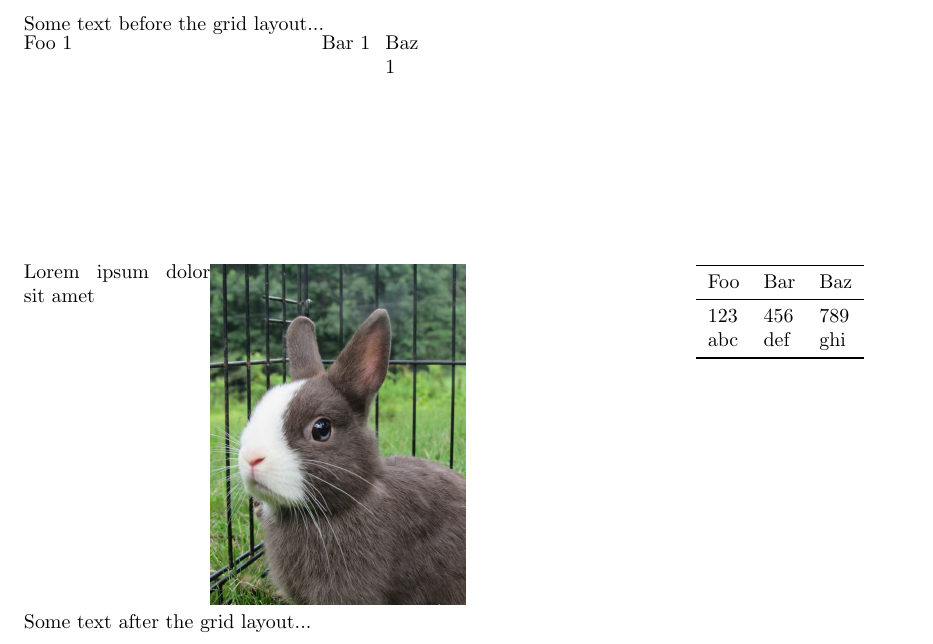
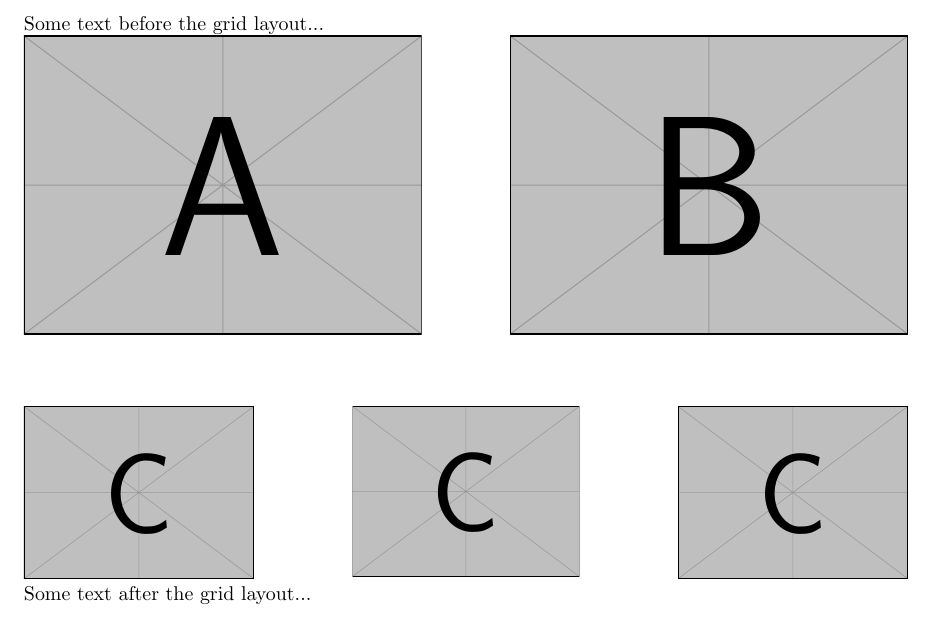
Before and after one commit to exsitu-projects/ilatex, a LaTeX document (demo/grid-layout.tex, which reads demo/gridlayout.sty): part of the page, cut so that both start at the same text. Compiled offline with pdfLaTeX.

Commit message:
Update the grid layout demo.

```diff
--- a/demo/grid-layout.tex
+++ b/demo/grid-layout.tex
@@ -14,34 +14,33 @@
 Some text before the grid layout...
 
 \begin{gridlayout}[\textwidth]
-    \begin{row}{4cm}
-        \begin{cell}{0.337}
-            Foo 1
+    \begin{row}{6.5cm}
+        \begin{cell}{0.45}
+            \includegraphics[width = \textwidth]{example-image-a}
         \end{cell}
-        \begin{cell}{0.072}
-            Bar 1
+        \begin{cell}{0.1}
+            \hspace{0.1\textwidth}
         \end{cell}
-        \begin{cell}{0.041}
-            Baz 1
+        \begin{cell}{0.45}
+            \includegraphics[width = \textwidth]{example-image-b}
         \end{cell}
     \end{row}
-    \begin{row}{6cm}
-        \begin{cell}{0.211}
-            Lorem ipsum dolor sit amet
+    \begin{row}{3cm}
+        \begin{cell}{0.26}
+            \includegraphics[width = \textwidth]{example-image-c}
         \end{cell}
-        \begin{cell}{0.5}
-            \includegraphics[height = 6cm]{img/rabbit.jpg}
+        \begin{cell}{0.1}
+            \hspace{0.1\textwidth}
         \end{cell}
-        \begin{cell}{0.289}
+        \begin{cell}{0.28}
             \centering
-            \begin{tabular}{lll}
-                \toprule
-                Foo & Bar & Baz \\
-                \midrule
-                123 & 456 & 789 \\
-                abc & def & ghi \\
-                \bottomrule
-            \end{tabular}
+            \includegraphics[height = 3cm]{example-image-c}
+        \end{cell}
+        \begin{cell}{0.1}
+            \hspace{0.1\textwidth}
+        \end{cell}
+        \begin{cell}{0.26}
+            \includegraphics[width = \textwidth]{example-image-c}
         \end{cell}
     \end{row}
 \end{gridlayout}
--- a/demo/gridlayout.sty
+++ b/demo/gridlayout.sty
@@ -45,9 +45,9 @@
 }
 {}
 
-% \newcommand{\cellsep}[1]{%
-%     \hspace{#1}%
-% }
+\newcommand{\cellsep}[1]{%
+    \hspace{#1\textwidth}%
+}
 
 \newcommand{\rowsep}[1]{\\[\dimexpr#1-\baselineskip]}
 % \newcommand{\rowsep}[1]{%
```
